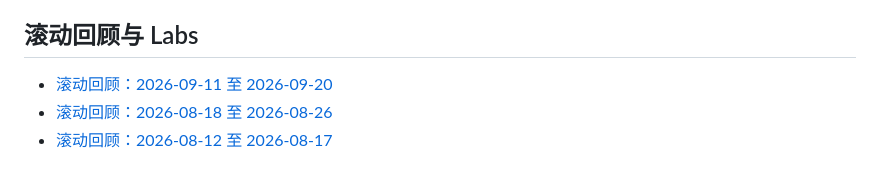
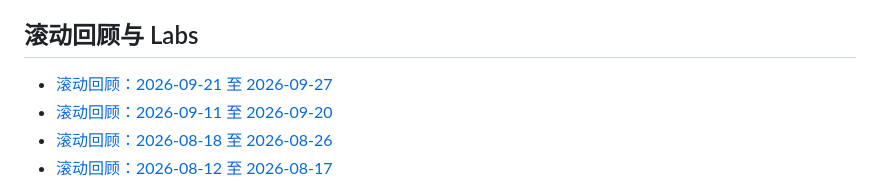
Before and after one commit to chifanjie/world-pulse, a Markdown page: README.md, the part around the change. GitHub-like rendering.

Commit message:
Review world pulse 2026-09-21 to 2026-09-27

```diff
--- a/README.md
+++ b/README.md
@@ -18,6 +18,7 @@
 
 ## 滚动回顾与 Labs
 
+- [滚动回顾：2026-09-21 至 2026-09-27](weekly/2026/09/2026-09-21-to-2026-09-27.md)
 - [滚动回顾：2026-09-11 至 2026-09-20](weekly/2026/09/2026-09-11-to-2026-09-20.md)
 - [滚动回顾：2026-08-18 至 2026-08-26](weekly/2026/08/2026-08-18-to-2026-08-26.md)
 - [滚动回顾：2026-08-12 至 2026-08-17](weekly/2026/08/2026-08-12-to-2026-08-17.md)
```
Also changed, not shown: 1 other file.
